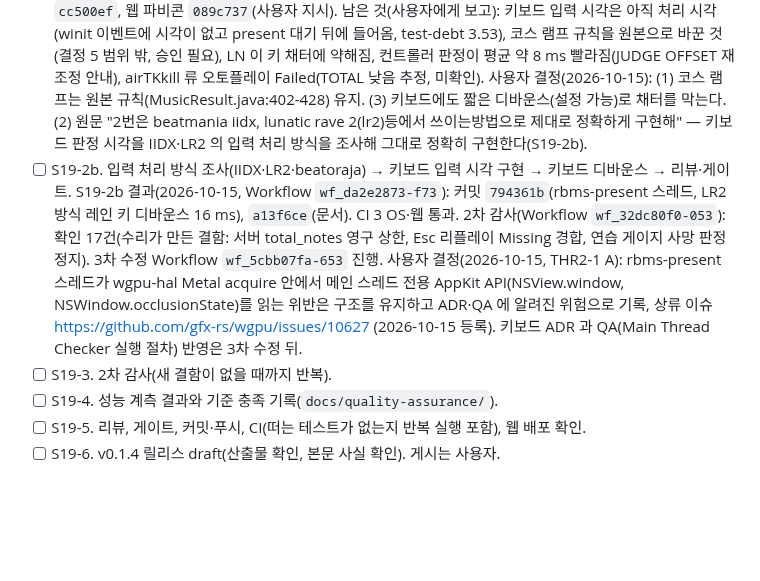
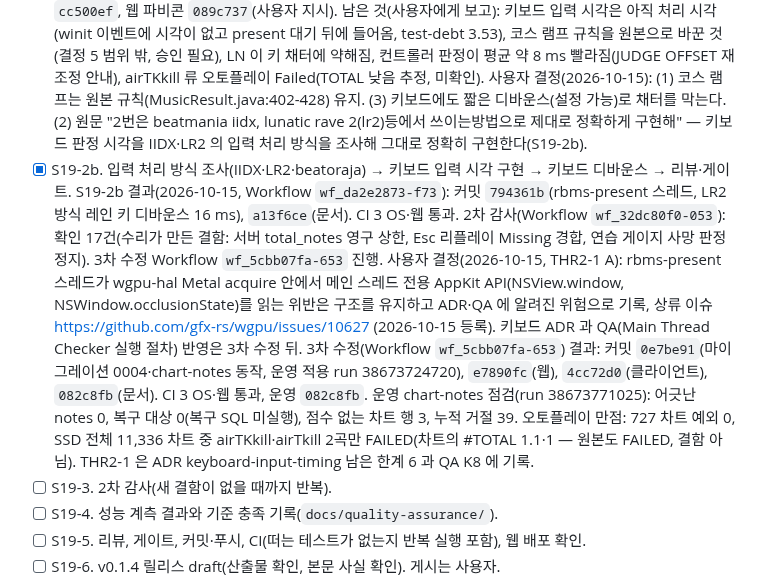
Before and after one commit to B-HS/R-BMS, a Markdown page: docs/PROCESS.md, the part around the change. Rendered like a GitHub page; blank space fills up the shorter version.

```diff
--- a/docs/PROCESS.md
+++ b/docs/PROCESS.md
@@ -60,10 +60,11 @@
 결과(2026-10-15): 1차 감사 Workflow `wf_c79a69a5-724`(5 영역 찾기 + 반박 검증, 확인 57건, 반박 1건), 1차 수정 `wf_df1fcde7-512`(판정 의미 무관 결함), 2차 수정 `wf_8b1e87e7-049`(판정 의미 9건 + Esc 정책 + 남은 떠는 테스트: 스킨 Lua 프레임 예산의 벽시계). 게이트: Rust 5,918 통과·0 실패, 떠는 테스트 반복(멈춤 주입 200·CPU 부하 10·rbms-ir 120·렌더 400) 0 실패, 727 차트 오토플레이 만점 0 예외, 웹 597 + DB 통합 34 통과, 스킨 덤프·생성 이미지·계약 통과. 렌더 계측(같은 길이 합성 차트) p99 0.08~0.09 ms, 1 ms 초과 0, 결과 진입 프레임 8~9 ms → 0.3 ms. 커밋: 웹 `b197446`(운영 마이그레이션 0003 적용), 코드 `f81d499`. 같은 기간에 앱 아이콘 `cc500ef`, 웹 파비콘 `089c737`(사용자 지시).
 남은 것(사용자에게 보고): 키보드 입력 시각은 아직 처리 시각(winit 이벤트에 시각이 없고 present 대기 뒤에 들어옴, test-debt 3.53), 코스 램프 규칙을 원본으로 바꾼 것(결정 5 범위 밖, 승인 필요), LN 이 키 채터에 약해짐, 컨트롤러 판정이 평균 약 8 ms 빨라짐(JUDGE OFFSET 재조정 안내), airTKkill 류 오토플레이 Failed(TOTAL 낮음 추정, 미확인).
 사용자 결정(2026-10-15): (1) 코스 램프는 원본 규칙(MusicResult.java:402-428) 유지. (3) 키보드에도 짧은 디바운스(설정 가능)로 채터를 막는다. (2) 원문 "2번은 beatmania iidx, lunatic rave 2(lr2)등에서 쓰이는방법으로 제대로 정확하게 구현해" — 키보드 판정 시각을 IIDX·LR2 의 입력 처리 방식을 조사해 그대로 정확히 구현한다(S19-2b).
-- [ ] S19-2b. 입력 처리 방식 조사(IIDX·LR2·beatoraja) → 키보드 입력 시각 구현 → 키보드 디바운스 → 리뷰·게이트.
+- [x] S19-2b. 입력 처리 방식 조사(IIDX·LR2·beatoraja) → 키보드 입력 시각 구현 → 키보드 디바운스 → 리뷰·게이트.
 S19-2b 결과(2026-10-15, Workflow `wf_da2e2873-f73`): 커밋 `794361b`(rbms-present 스레드, LR2 방식 레인 키 디바운스 16 ms), `a13f6ce`(문서). CI 3 OS·웹 통과.
 2차 감사(Workflow `wf_32dc80f0-053`): 확인 17건(수리가 만든 결함: 서버 total_notes 영구 상한, Esc 리플레이 Missing 경합, 연습 게이지 사망 판정 정지). 3차 수정 Workflow `wf_5cbb07fa-653` 진행.
 사용자 결정(2026-10-15, THR2-1 A): rbms-present 스레드가 wgpu-hal Metal acquire 안에서 메인 스레드 전용 AppKit API(NSView.window, NSWindow.occlusionState)를 읽는 위반은 구조를 유지하고 ADR·QA 에 알려진 위험으로 기록, 상류 이슈 https://github.com/gfx-rs/wgpu/issues/10627 (2026-10-15 등록). 키보드 ADR 과 QA(Main Thread Checker 실행 절차) 반영은 3차 수정 뒤.
+3차 수정(Workflow `wf_5cbb07fa-653`) 결과: 커밋 `0e7be91`(마이그레이션 0004·chart-notes 동작, 운영 적용 run 38673724720), `e7890fc`(웹), `4cc72d0`(클라이언트), `082c8fb`(문서). CI 3 OS·웹 통과, 운영 `082c8fb`. 운영 chart-notes 점검(run 38673771025): 어긋난 notes 0, 복구 대상 0(복구 SQL 미실행), 점수 없는 차트 행 3, 누적 거절 39. 오토플레이 만점: 727 차트 예외 0, SSD 전체 11,336 차트 중 airTKkill·airTkill 2곡만 FAILED(차트의 #TOTAL 1.1·1 — 원본도 FAILED, 결함 아님). THR2-1 은 ADR keyboard-input-timing 남은 한계 6 과 QA K8 에 기록.
 - [ ] S19-3. 2차 감사(새 결함이 없을 때까지 반복).
 - [ ] S19-4. 성능 계측 결과와 기준 충족 기록(`docs/quality-assurance/`).
 - [ ] S19-5. 리뷰, 게이트, 커밋·푸시, CI(떠는 테스트가 없는지 반복 실행 포함), 웹 배포 확인.
```
Also changed, not shown: docs/acknowledge/2026-10-15-adr-keyboard-input-timing.md (+1 -1 lines), docs/quality-assurance/2026-10-11-default-skin-manual-check.md (+1 -0 lines).
